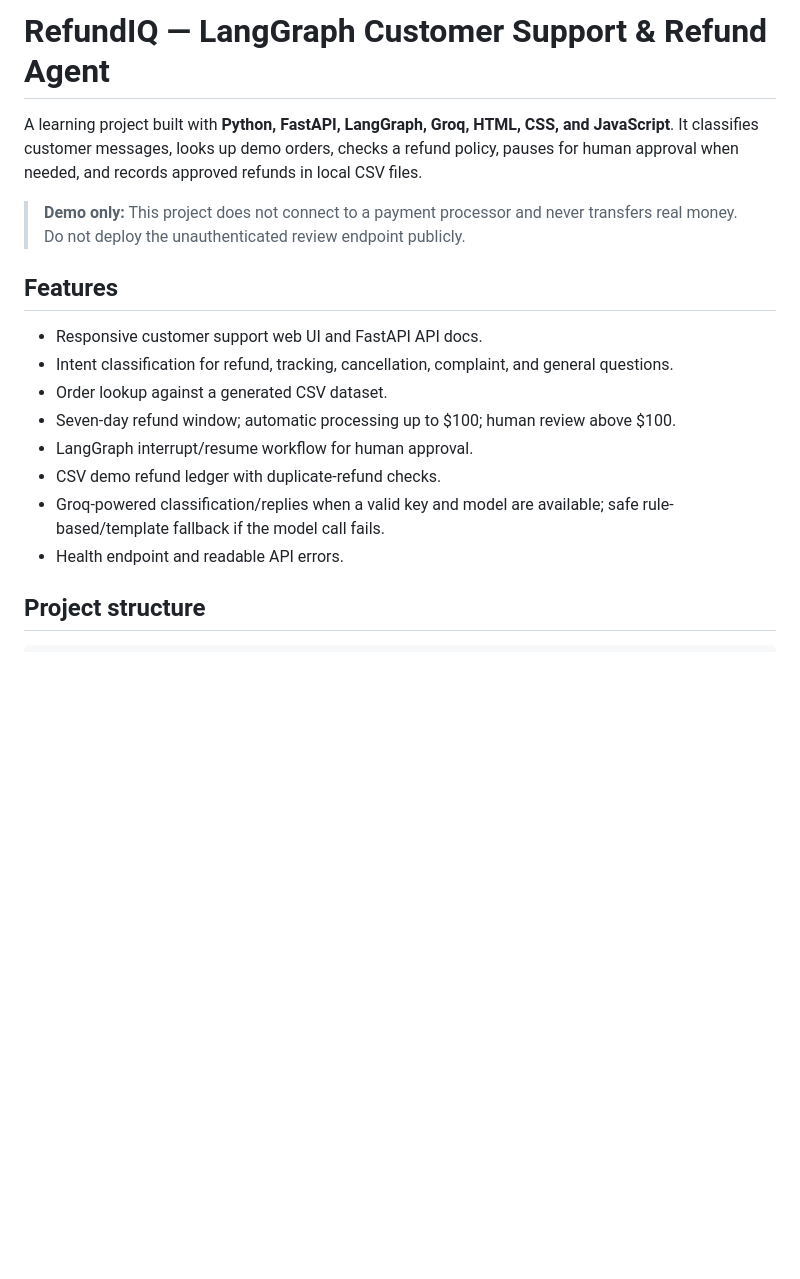
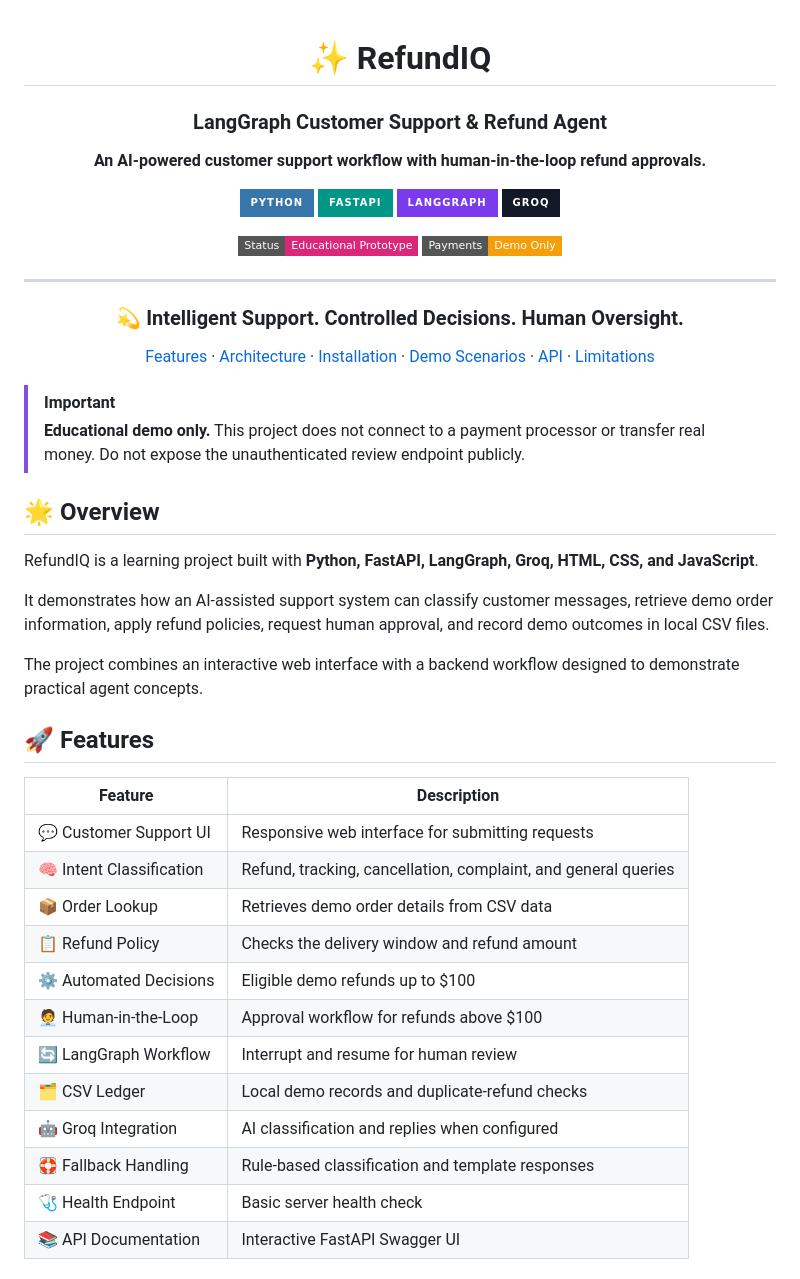
Before and after one commit to NargisNizam/LangGraph_Refund_Agent, a Markdown page: README.md, the part around one of its changes. Rendered like a GitHub page; badges without logos; blank space fills up the shorter version.

```diff
--- a/README.md
+++ b/README.md
@@ -1,18 +1,62 @@
-# RefundIQ — LangGraph Customer Support & Refund Agent
 
-A learning project built with **Python, FastAPI, LangGraph, Groq, HTML, CSS, and JavaScript**. It classifies customer messages, looks up demo orders, checks a refund policy, pauses for human approval when needed, and records approved refunds in local CSV files.
+<div align="center">
 
-> **Demo only:** This project does not connect to a payment processor and never transfers real money. Do not deploy the unauthenticated review endpoint publicly.
+# ✨ RefundIQ
 
-## Features
+### LangGraph Customer Support & Refund Agent
 
-- Responsive customer support web UI and FastAPI API docs.
-- Intent classification for refund, tracking, cancellation, complaint, and general questions.
-- Order lookup against a generated CSV dataset.
-- Seven-day refund window; automatic processing up to $100; human review above $100.
-- LangGraph interrupt/resume workflow for human approval.
-- CSV demo refund ledger with duplicate-refund checks.
-- Groq-powered classification/replies when a valid key and model are available; safe rule-based/template fallback if the model call fails.
-- Health endpoint and readable API errors.
+**An AI-powered customer support workflow with human-in-the-loop refund approvals.**
 
-## Project structure
+<p>
+  <img src="https://img.shields.io/badge/Python-3776AB?style=for-the-badge&logo=python&logoColor=white" alt="Python"/>
+  <img src="https://img.shields.io/badge/FastAPI-009688?style=for-the-badge&logo=fastapi&logoColor=white" alt="FastAPI"/>
+  <img src="https://img.shields.io/badge/LangGraph-7C3AED?style=for-the-badge" alt="LangGraph"/>
+  <img src="https://img.shields.io/badge/Groq-111827?style=for-the-badge" alt="Groq"/>
+</p>
+
+<p>
+  <img src="https://img.shields.io/badge/Status-Educational%20Prototype-DB2777?style=flat-square" alt="Project status"/>
+  <img src="https://img.shields.io/badge/Payments-Demo%20Only-F59E0B?style=flat-square" alt="Demo only"/>
+</p>
+
+---
+
+### 💫 Intelligent Support. Controlled Decisions. Human Oversight.
+
+[Features](#-features) ·
+[Architecture](#-how-it-works) ·
+[Installation](#-installation) ·
+[Demo Scenarios](#-demo-scenarios) ·
+[API](#-api-reference) ·
+[Limitations](#-limitations)
+
+</div>
+
+> [!IMPORTANT]
+> **Educational demo only.** This project does not connect to a payment processor or transfer real money. Do not expose the unauthenticated review endpoint publicly.
+
+## 🌟 Overview
+
+RefundIQ is a learning project built with **Python, FastAPI, LangGraph, Groq, HTML, CSS, and JavaScript**.
+
+It demonstrates how an AI-assisted support system can classify customer messages, retrieve demo order information, apply refund policies, request human approval, and record demo outcomes in local CSV files.
+
+The project combines an interactive web interface with a backend workflow designed to demonstrate practical agent concepts.
+
+## 🚀 Features
+
+| Feature | Description |
+|---|---|
+| 💬 Customer Support UI | Responsive web interface for submitting requests |
+| 🧠 Intent Classification | Refund, tracking, cancellation, complaint, and general queries |
+| 📦 Order Lookup | Retrieves demo order details from CSV data |
+| 📋 Refund Policy | Checks the delivery window and refund amount |
+| ⚙️ Automated Decisions | Eligible demo refunds up to $100 |
+| 🧑‍💼 Human-in-the-Loop | Approval workflow for refunds above $100 |
+| 🔄 LangGraph Workflow | Interrupt and resume for human review |
+| 🗂️ CSV Ledger | Local demo records and duplicate-refund checks |
+| 🤖 Groq Integration | AI classification and replies when configured |
+| 🛟 Fallback Handling | Rule-based classification and template responses |
+| 🩺 Health Endpoint | Basic server health check |
+| 📚 API Documentation | Interactive FastAPI Swagger UI |
+
```
Also changed, not shown: other parts of README.md (+207 -32 lines).
